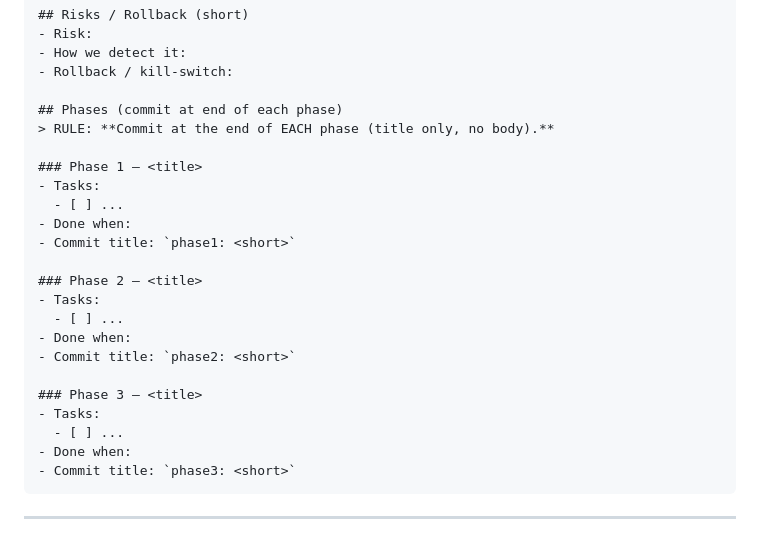
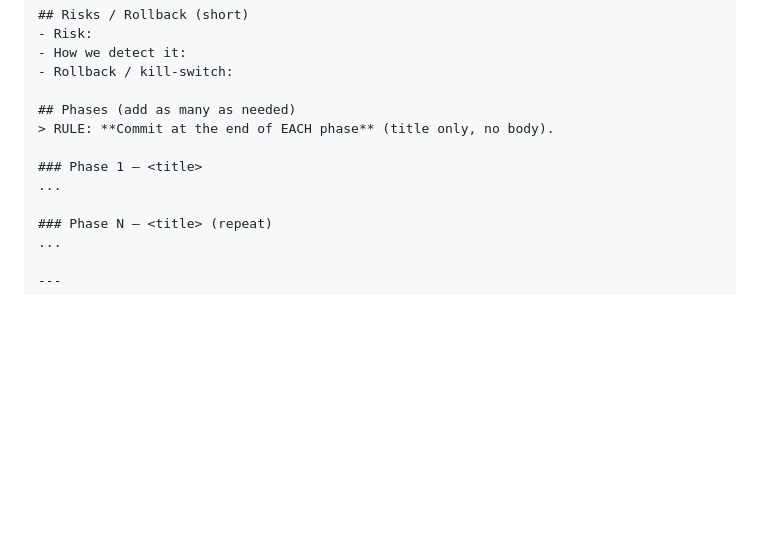
Before and after one commit to riii111/dotfiles, a Markdown page: .claude/commands/plan-cove.md, the part around the change. Rendered like a GitHub page; blank space fills up the shorter version.

Commit message:
chore: fixed phase 1-n

````diff
--- a/.claude/commands/plan-cove.md
+++ b/.claude/commands/plan-cove.md
@@ -79,27 +79,14 @@ Hard rule:
 - How we detect it:
 - Rollback / kill-switch:
 
-## Phases (commit at end of each phase)
-> RULE: **Commit at the end of EACH phase (title only, no body).**
+## Phases (add as many as needed)
+> RULE: **Commit at the end of EACH phase** (title only, no body).
 
 ### Phase 1 — <title>
-- Tasks:
-  - [ ] ...
-- Done when:
-- Commit title: `phase1: <short>`
+...
 
-### Phase 2 — <title>
-- Tasks:
-  - [ ] ...
-- Done when:
-- Commit title: `phase2: <short>`
-
-### Phase 3 — <title>
-- Tasks:
-  - [ ] ...
-- Done when:
-- Commit title: `phase3: <short>`
-```
+### Phase N — <title> (repeat)
+...
 
 ---
 
````
